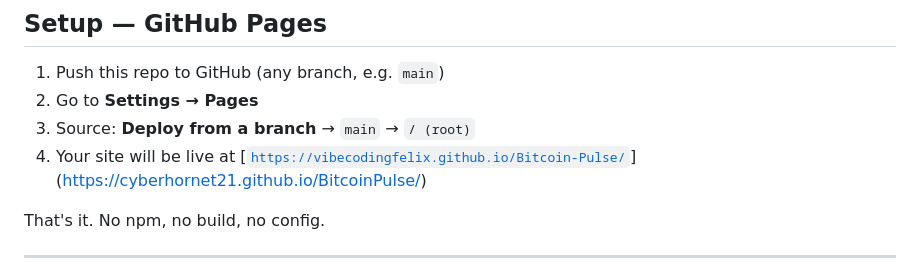
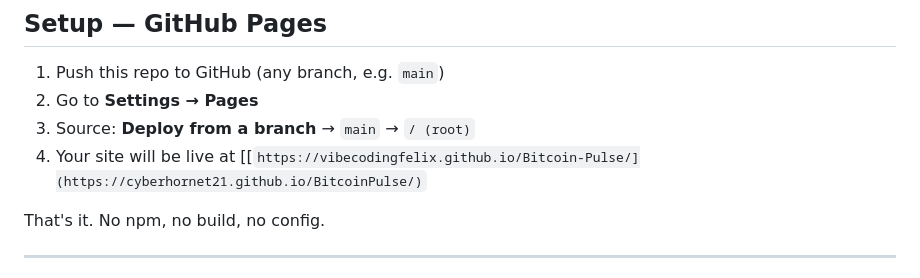
Before and after one commit to Cyberhornet21/BitcoinPulse, a Markdown page: README.md, the part around the change. GitHub-like rendering.

```diff
--- a/README.md
+++ b/README.md
@@ -20,7 +20,7 @@
 1. Push this repo to GitHub (any branch, e.g. `main`)
 2. Go to **Settings → Pages**
 3. Source: **Deploy from a branch** → `main` → `/ (root)`
-4. Your site will be live at [[`https://vibecodingfelix.github.io/Bitcoin-Pulse/`](https://vibecodingfelix.github.io/Bitcoin-Pulse/)](https://cyberhornet21.github.io/BitcoinPulse/)
+4. Your site will be live at [[`https://vibecodingfelix.github.io/Bitcoin-Pulse/](https://cyberhornet21.github.io/BitcoinPulse/)`
 
 That's it. No npm, no build, no config.
 
```
